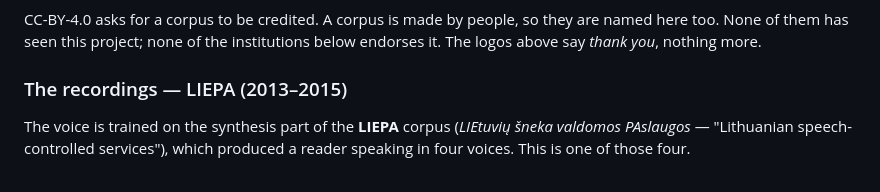
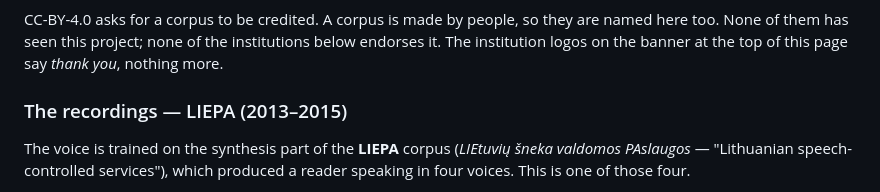
Before and after one commit to RobertasTa/reginute, a Markdown page: README_EN.md, the part around one of its changes. Drawn GitHub-style.

```diff
--- a/README_EN.md
+++ b/README_EN.md
@@ -181,6 +181,7 @@ the voice files wherever they travel.
 CC-BY-4.0 asks for a corpus to be credited. A corpus is made by people, so
 they are named here too. None of them has seen this project; none of the
-institutions below endorses it. The logos above say *thank you*, nothing more.
+institutions below endorses it. The institution logos on the banner at the
+top of this page say *thank you*, nothing more.
 
 ### The recordings — LIEPA (2013–2015)
 
```
Also changed, not shown: other parts of README_EN.md (+2 -2 lines), README.md (+4 -4 lines).
